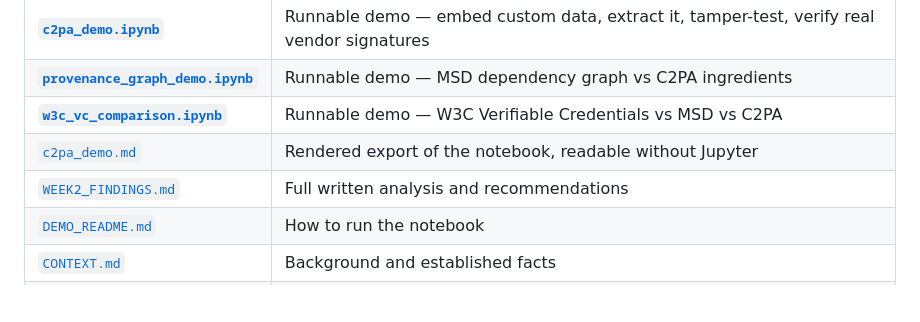
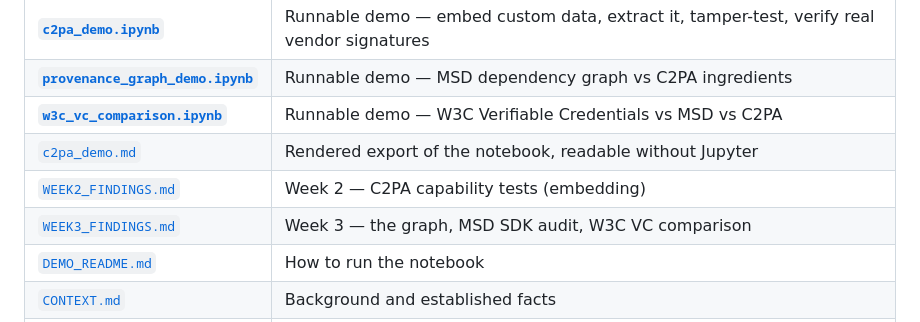
Before and after one commit to leondgarse/msi5006_tests, a Markdown page: README.md, the part around the change. Drawn GitHub-style; blank space fills up the shorter version.

```diff
--- a/README.md
+++ b/README.md
@@ -14,7 +14,8 @@ Tested with `c2patool 0.27.15` on Linux.
 | **[`provenance_graph_demo.ipynb`](provenance_graph_demo.ipynb)** | Runnable demo — MSD dependency graph vs C2PA ingredients |
 | **[`w3c_vc_comparison.ipynb`](w3c_vc_comparison.ipynb)** | Runnable demo — W3C Verifiable Credentials vs MSD vs C2PA |
 | [`c2pa_demo.md`](c2pa_demo.md) | Rendered export of the notebook, readable without Jupyter |
-| [`WEEK2_FINDINGS.md`](WEEK2_FINDINGS.md) | Full written analysis and recommendations |
+| [`WEEK2_FINDINGS.md`](WEEK2_FINDINGS.md) | Week 2 — C2PA capability tests (embedding) |
+| [`WEEK3_FINDINGS.md`](WEEK3_FINDINGS.md) | Week 3 — the graph, MSD SDK audit, W3C VC comparison |
 | [`DEMO_README.md`](DEMO_README.md) | How to run the notebook |
 | [`CONTEXT.md`](CONTEXT.md) | Background and established facts |
 | [`CLAUDE.md`](CLAUDE.md) | Repo conventions and established findings, for AI assistants |
```
Also changed, not shown: WEEK3_FINDINGS.md (added, +251 -0 lines).
